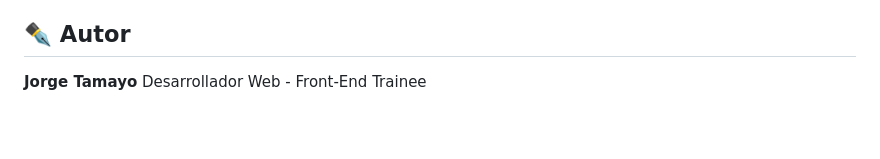
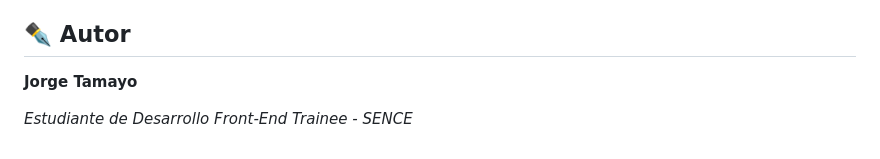
Before and after one commit to jltamayocabello-droid/m5_l4_analisis-de-caso_coworking, a Markdown page: README.md, the part around the change. Drawn GitHub-style; blank space fills up the shorter version.

Commit message:
Se actualiza README

```diff
--- a/README.md
+++ b/README.md
@@ -68,5 +68,7 @@ Para visualizar este proyecto no necesitas instalar dependencias de Node.js, ya
 5. Haz clic en **"Confirmar Reserva"** para ver la simulación de envío.
 
 ## ✒️ Autor
+
 **Jorge Tamayo**
-Desarrollador Web - Front-End Trainee
+
+*Estudiante de Desarrollo Front-End Trainee - SENCE*
```
